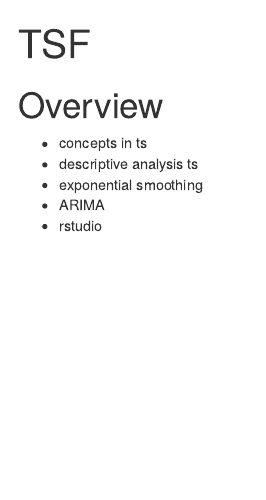
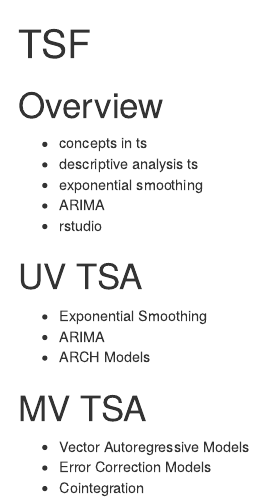
Before and after one commit to ellivromvvn/PSAI_Training_2018, an R Markdown document (TSF/TSF_notes.Rmd): the page in a window 1100 px wide, from its top. Rendered offline with R 4.5, knitr and Pandoc, with nearby package versions.

Commit message:
Uni Multi TSA

```diff
--- a/TSF/TSF_notes.Rmd
+++ b/TSF/TSF_notes.Rmd
@@ -9,3 +9,13 @@
 - exponential smoothing
 - ARIMA
 - rstudio
+
+# UV TSA
+- Exponential Smoothing
+- ARIMA
+- ARCH Models
+
+# MV TSA
+- Vector Autoregressive Models
+- Error Correction Models
+- Cointegration
```
Also changed, not shown: TSF/TSF_notes.nb.html.
